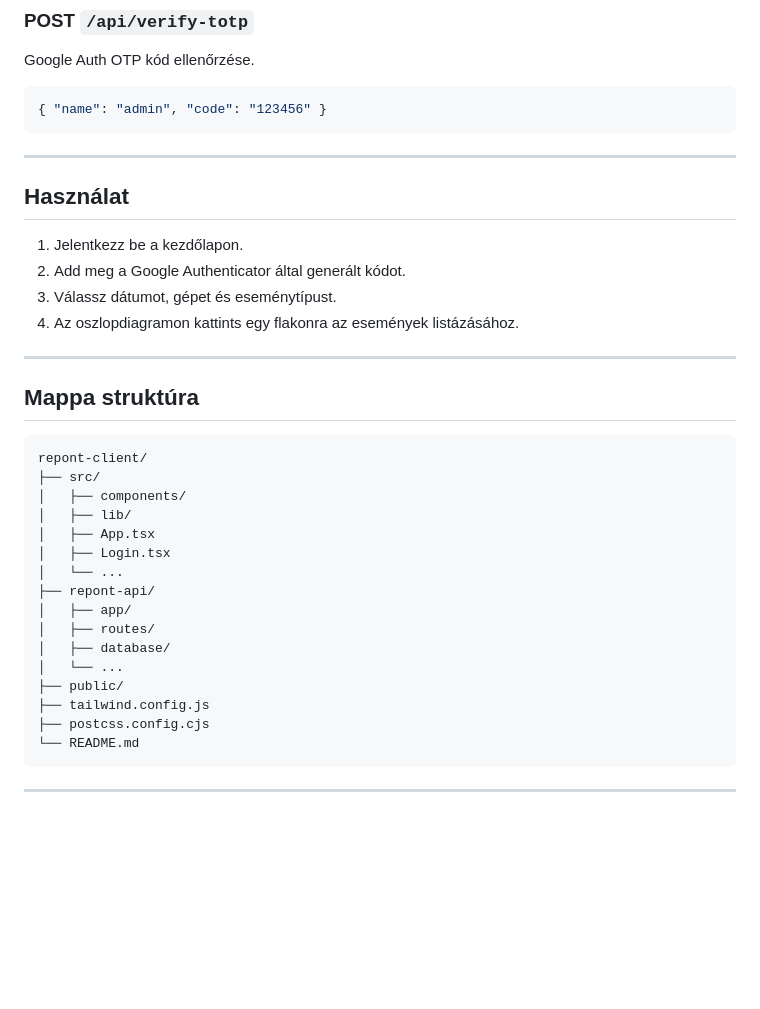
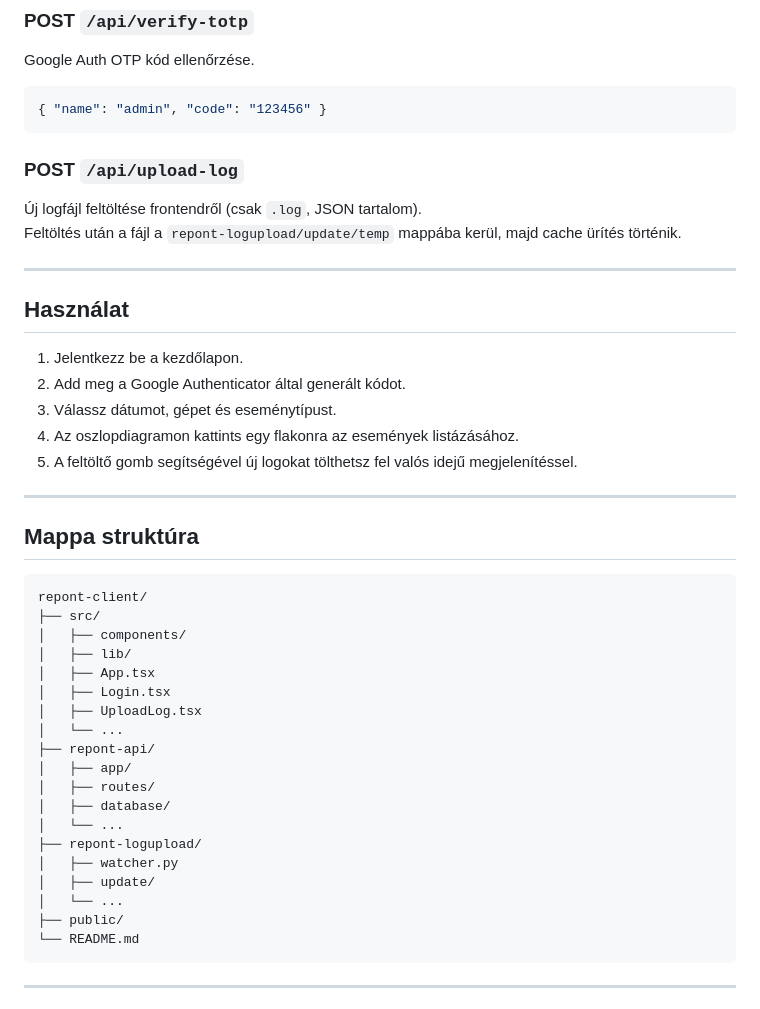
Before and after one commit to zds7htv/repont-client, a Markdown page: README.md, the part around the change printed below. GitHub-like rendering; blank space fills up the shorter version.

````diff
--- a/README.md
+++ b/README.md
@@ -119,6 +118,10 @@ Google Auth OTP kód ellenőrzése.
 { "name": "admin", "code": "123456" }
 ```
 
+### POST `/api/upload-log`
+Új logfájl feltöltése frontendről (csak `.log`, JSON tartalom).
+Feltöltés után a fájl a `repont-logupload/update/temp` mappába kerül, majd cache ürítés történik.
+
 ---
 
 ## Használat
@@ -127,6 +130,7 @@ Google Auth OTP kód ellenőrzése.
 2. Add meg a Google Authenticator által generált kódot.
 3. Válassz dátumot, gépet és eseménytípust.
 4. Az oszlopdiagramon kattints egy flakonra az események listázásához.
+5. A feltöltő gomb segítségével új logokat tölthetsz fel valós idejű megjelenítéssel.
 
 ---
 
@@ -139,15 +143,18 @@ repont-client/
 │   ├── lib/
 │   ├── App.tsx
 │   ├── Login.tsx
+│   ├── UploadLog.tsx
 │   └── ...
 ├── repont-api/
 │   ├── app/
 │   ├── routes/
 │   ├── database/
 │   └── ...
+├── repont-logupload/
+│   ├── watcher.py
+│   ├── update/
+│   └── ...
 ├── public/
-├── tailwind.config.js
-├── postcss.config.cjs
 └── README.md
 ```
 
````
Also changed, not shown: other parts of README.md (+12 -29 lines).
